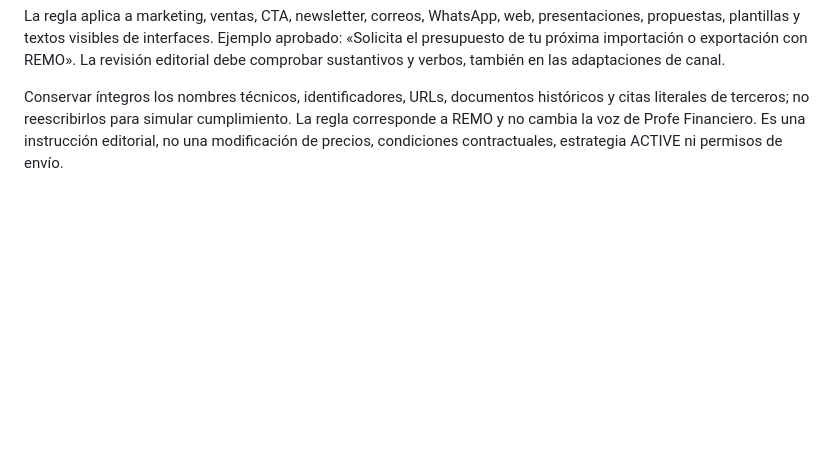
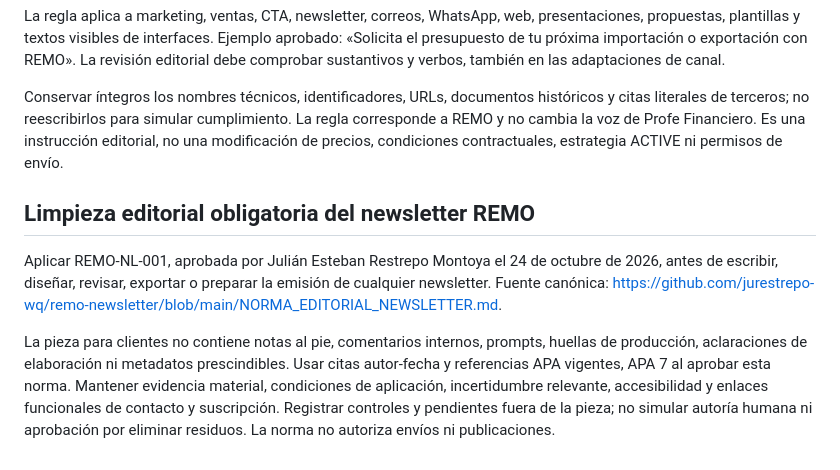
Before and after one commit to jurestrepo-wq/remo-brand-manual, a Markdown page: guidelines/estilo-de-escritura.md, the part around the change. Drawn GitHub-style; blank space fills up the shorter version.

Commit message:
docs: hacer obligatoria REMO-NL-001 en newsletters

```diff
--- a/guidelines/estilo-de-escritura.md
+++ b/guidelines/estilo-de-escritura.md
@@ -298,3 +298,9 @@ En la voz propia de REMO se utiliza **presupuesto**, no **cotización**, para pr
 La regla aplica a marketing, ventas, CTA, newsletter, correos, WhatsApp, web, presentaciones, propuestas, plantillas y textos visibles de interfaces. Ejemplo aprobado: «Solicita el presupuesto de tu próxima importación o exportación con REMO». La revisión editorial debe comprobar sustantivos y verbos, también en las adaptaciones de canal.
 
 Conservar íntegros los nombres técnicos, identificadores, URLs, documentos históricos y citas literales de terceros; no reescribirlos para simular cumplimiento. La regla corresponde a REMO y no cambia la voz de Profe Financiero. Es una instrucción editorial, no una modificación de precios, condiciones contractuales, estrategia ACTIVE ni permisos de envío.
+
+## Limpieza editorial obligatoria del newsletter REMO
+
+Aplicar REMO-NL-001, aprobada por Julián Esteban Restrepo Montoya el 24 de octubre de 2026, antes de escribir, diseñar, revisar, exportar o preparar la emisión de cualquier newsletter. Fuente canónica: https://github.com/jurestrepo-wq/remo-newsletter/blob/main/NORMA_EDITORIAL_NEWSLETTER.md.
+
+La pieza para clientes no contiene notas al pie, comentarios internos, prompts, huellas de producción, aclaraciones de elaboración ni metadatos prescindibles. Usar citas autor-fecha y referencias APA vigentes, APA 7 al aprobar esta norma. Mantener evidencia material, condiciones de aplicación, incertidumbre relevante, accesibilidad y enlaces funcionales de contacto y suscripción. Registrar controles y pendientes fuera de la pieza; no simular autoría humana ni aprobación por eliminar residuos. La norma no autoriza envíos ni publicaciones.
```
